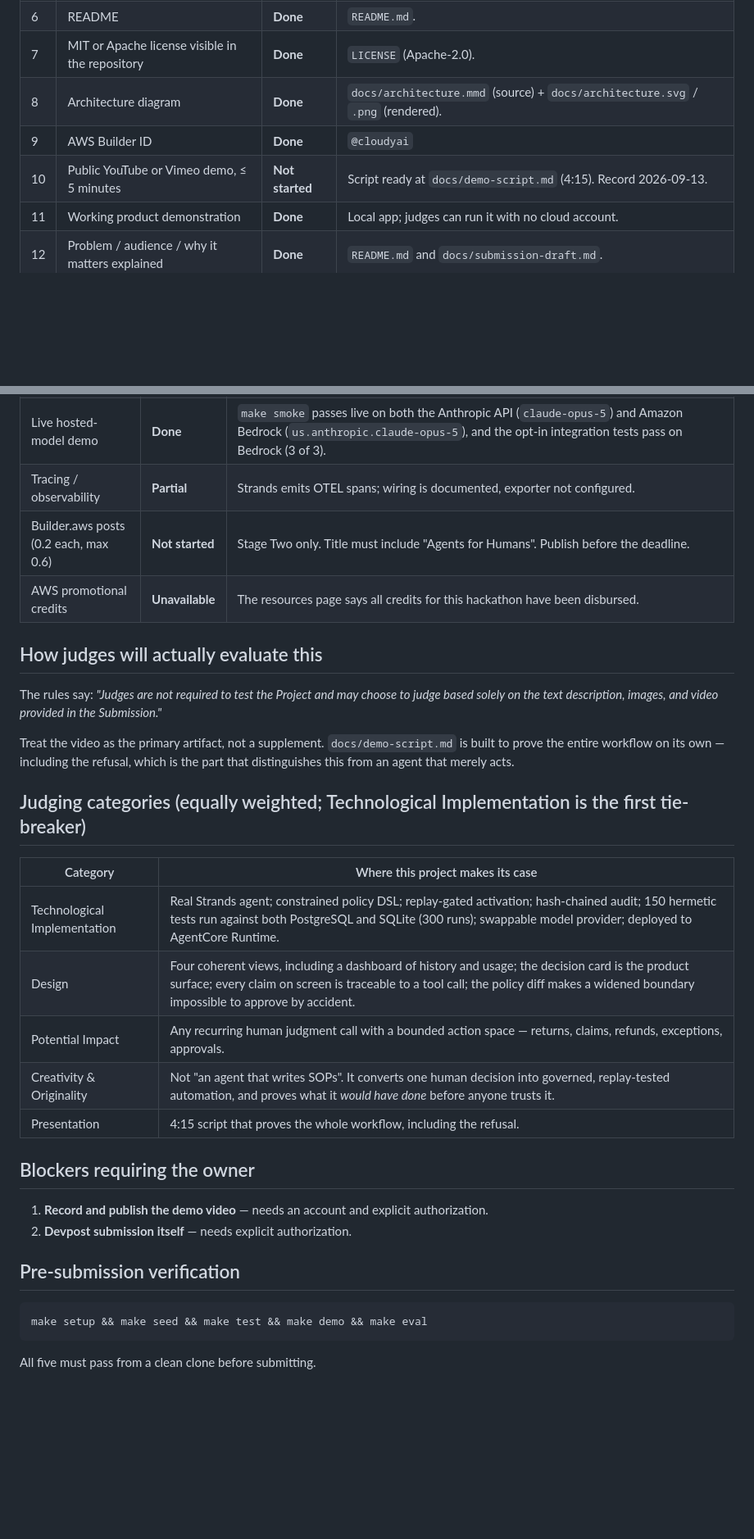
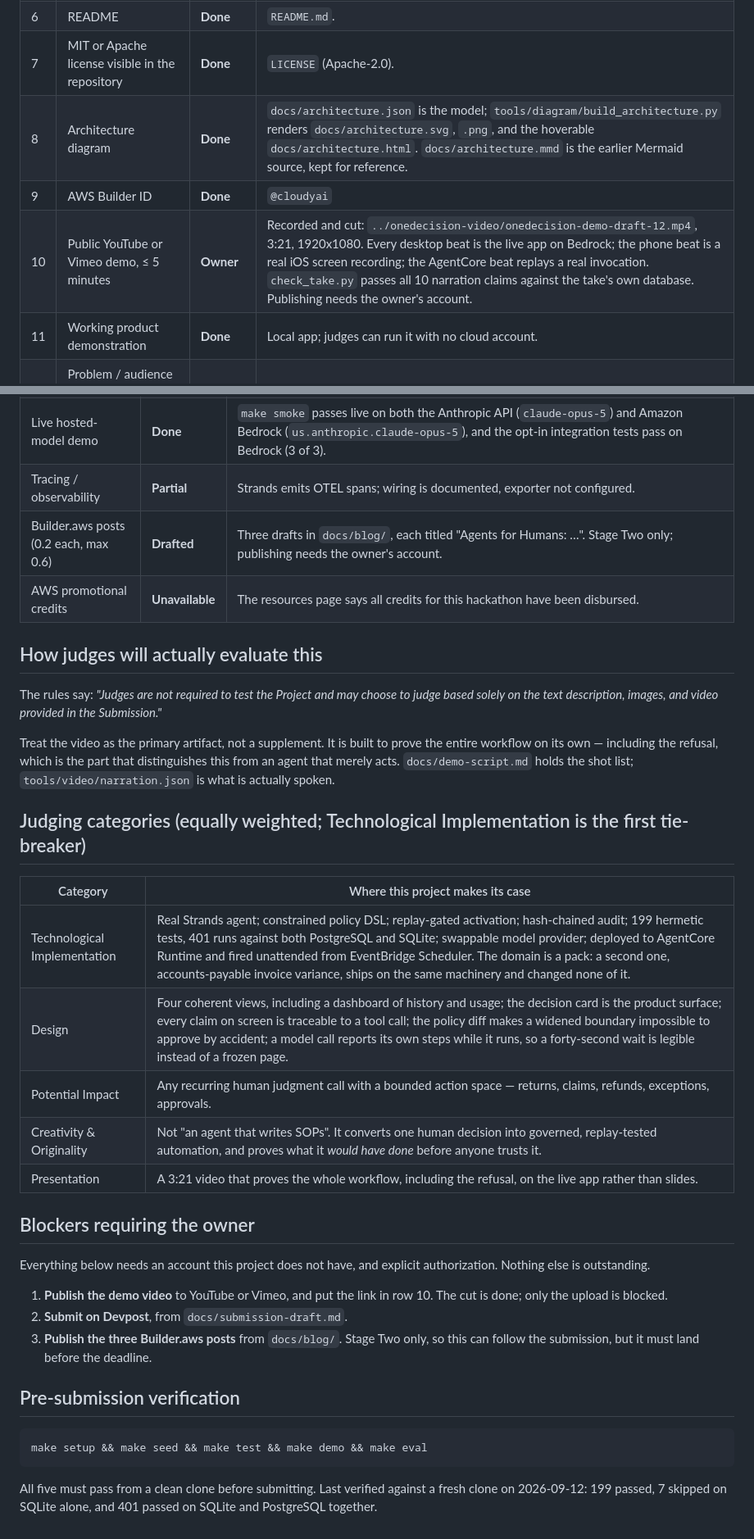
Before and after one commit to mgraves-centrix/onedecision, a Markdown page: docs/submission-checklist.md, 2 parts joined by grey strips. Shown at 82% size. Rendered like a GitHub page; blank space fills up the shorter version.

Commit message:
Bring the submission checklist up to date
The video row still said "Not started" and named a 4:15 script; the cut is done
at 3:21 and only the upload is blocked. The architecture row still pointed at
the Mermaid source rather than the model everything now renders from. The Builder
posts are drafted, not unstarted.

The test counts were three different stale numbers in three files. Verified
against a fresh clone today: 199 tests on SQLite alone, 401 runs against SQLite
and PostgreSQL together. The judging rows also now mention what shipped since
they were written: the second domain pack, the unattended EventBridge
invocation, and the panel that makes a forty-second model call legible.

Co-Authored-By: Claude Opus 5 <noreply@anthropic.com>

````diff
--- a/docs/submission-checklist.md
+++ b/docs/submission-checklist.md
@@ -14,9 +14,9 @@ Target: submit by **noon Pacific on September 14**.
 | 5 | All source, assets, reproducible setup instructions | **Done** | `make setup && make seed && make run`. |
 | 6 | README | **Done** | `README.md`. |
 | 7 | MIT or Apache license visible in the repository | **Done** | `LICENSE` (Apache-2.0). |
-| 8 | Architecture diagram | **Done** | `docs/architecture.mmd` (source) + `docs/architecture.svg` / `.png` (rendered). |
+| 8 | Architecture diagram | **Done** | `docs/architecture.json` is the model; `tools/diagram/build_architecture.py` renders `docs/architecture.svg`, `.png`, and the hoverable `docs/architecture.html`. `docs/architecture.mmd` is the earlier Mermaid source, kept for reference. |
 | 9 | AWS Builder ID | **Done** | `@cloudyai` |
-| 10 | Public YouTube or Vimeo demo, ≤ 5 minutes | **Not started** | Script ready at `docs/demo-script.md` (4:15). Record 2026-09-13. |
+| 10 | Public YouTube or Vimeo demo, ≤ 5 minutes | **Owner** | Recorded and cut: `../onedecision-video/onedecision-demo-draft-12.mp4`, 3:21, 1920x1080. Every desktop beat is the live app on Bedrock; the phone beat is a real iOS screen recording; the AgentCore beat replays a real invocation. `check_take.py` passes all 10 narration claims against the take's own database. Publishing needs the owner's account. |
 | 11 | Working product demonstration | **Done** | Local app; judges can run it with no cloud account. |
 | 12 | Problem / audience / why it matters explained | **Done** | `README.md` and `docs/submission-draft.md`. |
 | 13 | Free judge access through judging | **Done** | Runs locally with no credentials, no account, no spend. |
@@ -31,7 +31,7 @@ Target: submit by **noon Pacific on September 14**.
 | AgentCore Runtime deployment | **Done** | Deployed to `us-west-2` with the AgentCore CLI (`agentcore deploy`) and invoked live; the runtime is `READY`. Each session seeds its own SQLite database, so state does not persist across sessions. `docs/deployment-agentcore.md`. |
 | Live hosted-model demo | **Done** | `make smoke` passes live on both the Anthropic API (`claude-opus-5`) and Amazon Bedrock (`us.anthropic.claude-opus-5`), and the opt-in integration tests pass on Bedrock (3 of 3). |
 | Tracing / observability | **Partial** | Strands emits OTEL spans; wiring is documented, exporter not configured. |
-| Builder.aws posts (0.2 each, max 0.6) | **Not started** | Stage Two only. Title must include "Agents for Humans". Publish before the deadline. |
+| Builder.aws posts (0.2 each, max 0.6) | **Drafted** | Three drafts in `docs/blog/`, each titled "Agents for Humans: …". Stage Two only; publishing needs the owner's account. |
 | AWS promotional credits | **Unavailable** | The resources page says all credits for this hackathon have been disbursed. |
 
 ## How judges will actually evaluate this
@@ -40,24 +40,31 @@ The rules say: *"Judges are not required to test the Project and may choose to
 judge based solely on the text description, images, and video provided in the
 Submission."*
 
-Treat the video as the primary artifact, not a supplement. `docs/demo-script.md`
-is built to prove the entire workflow on its own — including the refusal, which
-is the part that distinguishes this from an agent that merely acts.
+Treat the video as the primary artifact, not a supplement. It is built to prove
+the entire workflow on its own — including the refusal, which is the part that
+distinguishes this from an agent that merely acts. `docs/demo-script.md` holds
+the shot list; `tools/video/narration.json` is what is actually spoken.
 
 ## Judging categories (equally weighted; Technological Implementation is the first tie-breaker)
 
 | Category | Where this project makes its case |
 | --- | --- |
-| Technological Implementation | Real Strands agent; constrained policy DSL; replay-gated activation; hash-chained audit; 150 hermetic tests run against both PostgreSQL and SQLite (300 runs); swappable model provider; deployed to AgentCore Runtime. |
-| Design | Four coherent views, including a dashboard of history and usage; the decision card is the product surface; every claim on screen is traceable to a tool call; the policy diff makes a widened boundary impossible to approve by accident. |
+| Technological Implementation | Real Strands agent; constrained policy DSL; replay-gated activation; hash-chained audit; 199 hermetic tests, 401 runs against both PostgreSQL and SQLite; swappable model provider; deployed to AgentCore Runtime and fired unattended from EventBridge Scheduler. The domain is a pack: a second one, accounts-payable invoice variance, ships on the same machinery and changed none of it. |
+| Design | Four coherent views, including a dashboard of history and usage; the decision card is the product surface; every claim on screen is traceable to a tool call; the policy diff makes a widened boundary impossible to approve by accident; a model call reports its own steps while it runs, so a forty-second wait is legible instead of a frozen page. |
 | Potential Impact | Any recurring human judgment call with a bounded action space — returns, claims, refunds, exceptions, approvals. |
 | Creativity & Originality | Not "an agent that writes SOPs". It converts one human decision into governed, replay-tested automation, and proves what it *would have done* before anyone trusts it. |
-| Presentation | 4:15 script that proves the whole workflow, including the refusal. |
+| Presentation | A 3:21 video that proves the whole workflow, including the refusal, on the live app rather than slides. |
 
 ## Blockers requiring the owner
 
-1. **Record and publish the demo video** — needs an account and explicit authorization.
-2. **Devpost submission itself** — needs explicit authorization.
+Everything below needs an account this project does not have, and explicit
+authorization. Nothing else is outstanding.
+
+1. **Publish the demo video** to YouTube or Vimeo, and put the link in row 10.
+   The cut is done; only the upload is blocked.
+2. **Submit on Devpost**, from `docs/submission-draft.md`.
+3. **Publish the three Builder.aws posts** from `docs/blog/`. Stage Two only, so
+   this can follow the submission, but it must land before the deadline.
 
 ## Pre-submission verification
 
@@ -65,4 +72,6 @@ is the part that distinguishes this from an agent that merely acts.
 make setup && make seed && make test && make demo && make eval
 ```
 
-All five must pass from a clean clone before submitting.
+All five must pass from a clean clone before submitting. Last verified against a
+fresh clone on 2026-09-12: 199 passed, 7 skipped on SQLite alone, and 401 passed
+on SQLite and PostgreSQL together.
````
Also changed, not shown: README.md (+2 -2 lines), docs/submission-draft.md (+1 -1 lines).
